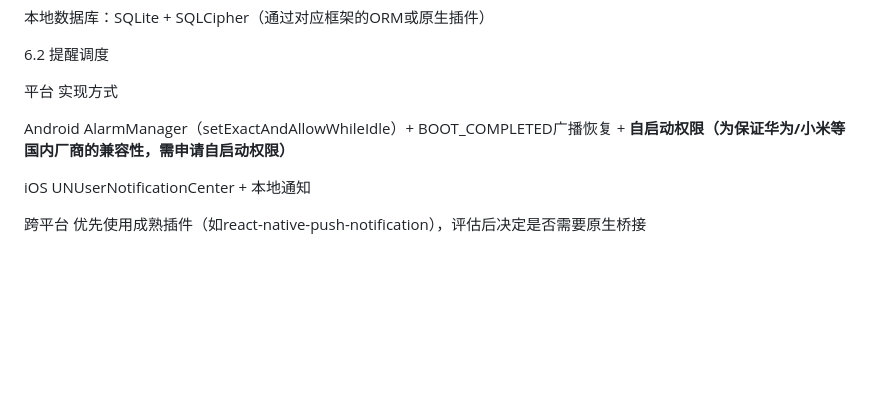
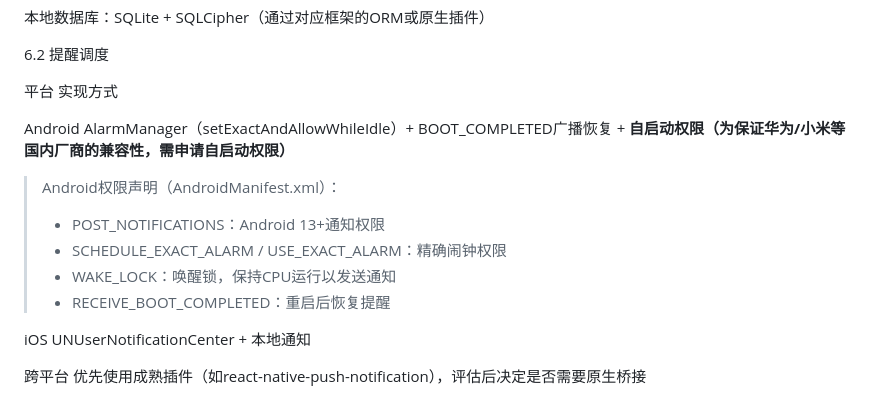
Before and after one commit to Jeremyvcder/medreminder, a Markdown page: 《服药宝》APP - 产品需求文档（PRD）.md, the part around the change. Rendered like a GitHub page; blank space fills up the shorter version.

Commit message:
docs: 更新PRD权限说明和CLAUDE.md开发规范
- PRD添加Android权限声明说明
- CLAUDE.md添加：产品功能变更需同步更新PRD

Closes #9

```diff
--- a/《服药宝》APP - 产品需求文档（PRD）.md
+++ b/《服药宝》APP - 产品需求文档（PRD）.md
@@ -565,6 +565,12 @@ v3.0扩展至家庭关怀场景，满足子女关心长辈用药的需求：
 
 Android	AlarmManager（setExactAndAllowWhileIdle）+ BOOT\_COMPLETED广播恢复 + **自启动权限（为保证华为/小米等国内厂商的兼容性，需申请自启动权限）**
 
+> Android权限声明（AndroidManifest.xml）：
+> - POST_NOTIFICATIONS：Android 13+通知权限
+> - SCHEDULE_EXACT_ALARM / USE_EXACT_ALARM：精确闹钟权限
+> - WAKE_LOCK：唤醒锁，保持CPU运行以发送通知
+> - RECEIVE_BOOT_COMPLETED：重启后恢复提醒
+
 iOS	UNUserNotificationCenter + 本地通知
 
 跨平台	优先使用成熟插件（如react-native-push-notification），评估后决定是否需要原生桥接
```
Also changed, not shown: CLAUDE.md (+1 -0 lines).
